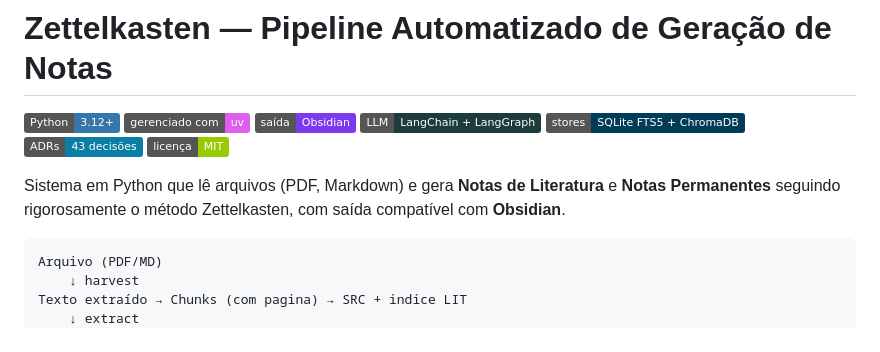
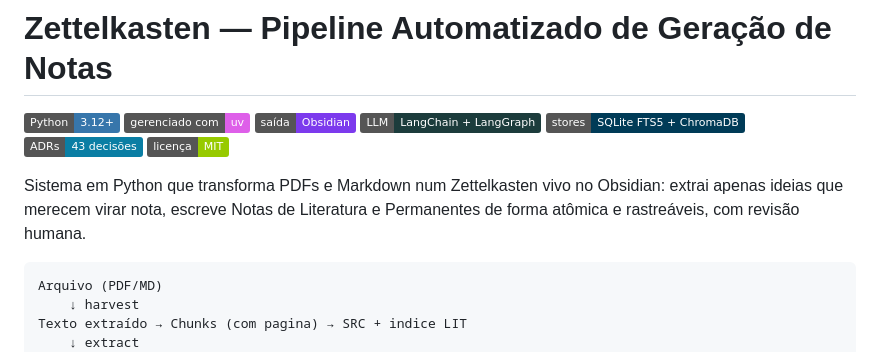
Before and after one commit to ricmed/zettel_app, a Markdown page: README.md, the part around the change. Drawn GitHub-style; badges without logos.

Commit message:
Enhance README description for clarity and detail
Refined project description to emphasize functionality and human review process.

````diff
--- a/README.md
+++ b/README.md
@@ -8,7 +8,7 @@
 ![ADRs](https://img.shields.io/badge/ADRs-43%20decisões-0A7EA4)
 ![Licença](https://img.shields.io/badge/licença-MIT-green)
 
-Sistema em Python que lê arquivos (PDF, Markdown) e gera **Notas de Literatura** e **Notas Permanentes** seguindo rigorosamente o método Zettelkasten, com saída compatível com **Obsidian**.
+Sistema em Python que transforma PDFs e Markdown num Zettelkasten vivo no Obsidian: extrai apenas ideias que merecem virar nota, escreve Notas de Literatura e Permanentes de forma atômica e rastreáveis, com revisão humana.
 
 ```
 Arquivo (PDF/MD)
````
